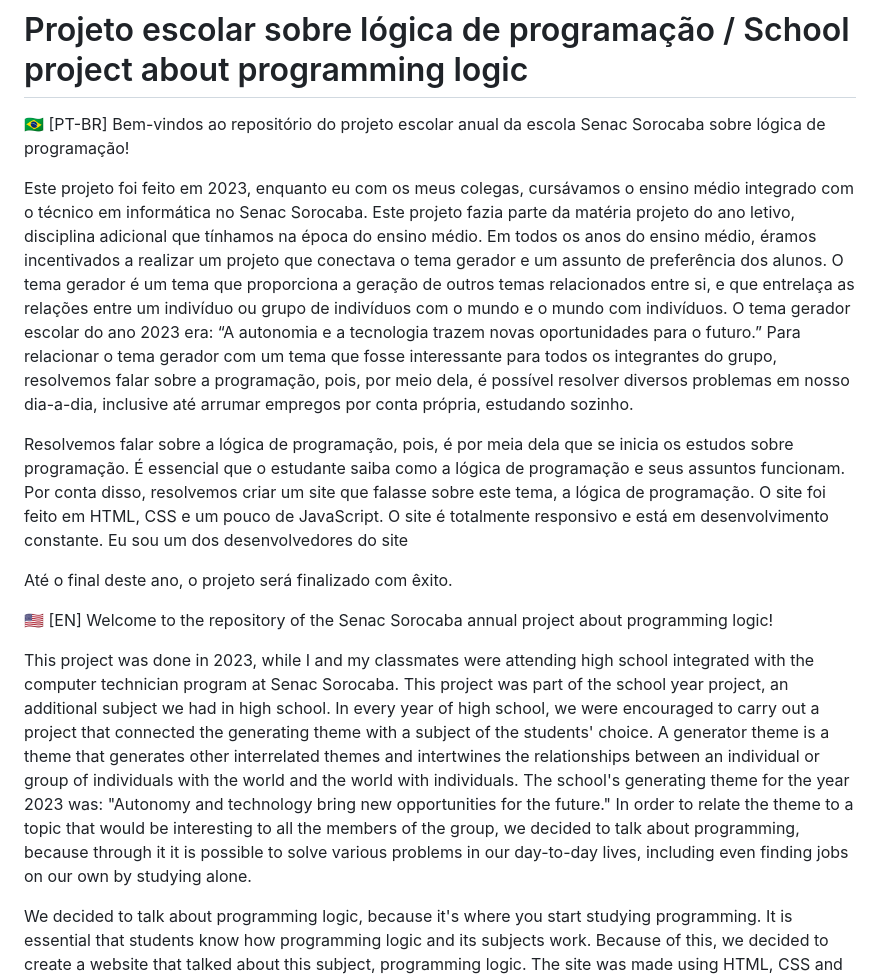
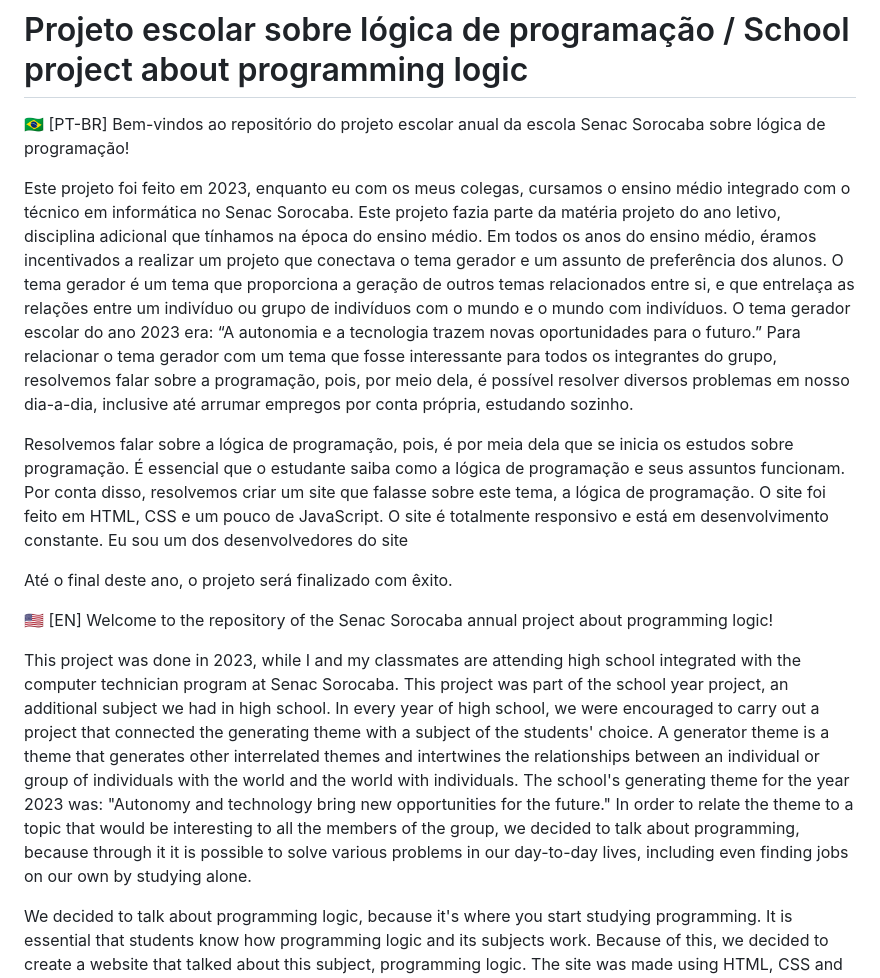
Before and after one commit to joaosavioli06/garotos_da_programacao, a Markdown page: README.md, the part around the change. Rendered like a GitHub page.

Commit message:
Mudando em uma frase nos 2 idiomas
Correção na frase: "estávamos cursando"
Para: estamos cursando

Mesma coisa em EN

```diff
--- a/README.md
+++ b/README.md
@@ -1,7 +1,7 @@
 # Projeto escolar sobre lógica de programação / School project about programming logic
 🇧🇷 [PT-BR]   Bem-vindos ao repositório do projeto escolar anual da escola Senac Sorocaba sobre lógica de programação!
 
-Este projeto foi feito em 2023, enquanto eu com os meus colegas, cursávamos o ensino médio integrado com o técnico em informática no Senac Sorocaba. Este projeto fazia parte da matéria projeto do ano letivo, disciplina adicional que tínhamos na época do ensino médio. Em todos os anos do ensino médio, éramos incentivados a realizar um projeto que conectava o tema gerador e um assunto de preferência dos alunos. O tema gerador é um tema que proporciona a geração de outros temas relacionados entre si, e que entrelaça as relações entre um indivíduo ou grupo de indivíduos com o mundo e o mundo com indivíduos. O tema gerador escolar do ano 2023 era: “A autonomia e a tecnologia trazem novas oportunidades para o futuro.” Para relacionar o tema gerador com um tema que fosse interessante para todos os integrantes do grupo, resolvemos falar sobre a programação, pois, por meio dela, é possível resolver diversos problemas em nosso dia-a-dia, inclusive até arrumar empregos por conta própria, estudando sozinho.
+Este projeto foi feito em 2023, enquanto eu com os meus colegas, cursamos o ensino médio integrado com o técnico em informática no Senac Sorocaba. Este projeto fazia parte da matéria projeto do ano letivo, disciplina adicional que tínhamos na época do ensino médio. Em todos os anos do ensino médio, éramos incentivados a realizar um projeto que conectava o tema gerador e um assunto de preferência dos alunos. O tema gerador é um tema que proporciona a geração de outros temas relacionados entre si, e que entrelaça as relações entre um indivíduo ou grupo de indivíduos com o mundo e o mundo com indivíduos. O tema gerador escolar do ano 2023 era: “A autonomia e a tecnologia trazem novas oportunidades para o futuro.” Para relacionar o tema gerador com um tema que fosse interessante para todos os integrantes do grupo, resolvemos falar sobre a programação, pois, por meio dela, é possível resolver diversos problemas em nosso dia-a-dia, inclusive até arrumar empregos por conta própria, estudando sozinho.
 
 Resolvemos falar sobre a lógica de programação, pois, é por meia dela que se inicia os estudos sobre programação. É essencial que o estudante saiba como a lógica de programação e seus assuntos funcionam. Por conta disso, resolvemos criar um site que falasse sobre este tema, a lógica de programação. O site foi feito em HTML, CSS e um pouco de JavaScript. O site é totalmente responsivo e está em desenvolvimento constante. Eu sou um dos desenvolvedores do site
 
@@ -9,6 +9,6 @@ Até o final deste ano, o projeto será finalizado com êxito.
 
 🇺🇸 [EN]  Welcome to the repository of the Senac Sorocaba annual project about programming logic!
 
-This project was done in 2023, while I and my classmates were attending high school integrated with the computer technician program at Senac Sorocaba. This project was part of the school year project, an additional subject we had in high school. In every year of high school, we were encouraged to carry out a project that connected the generating theme with a subject of the students' choice. A generator theme is a theme that generates other interrelated themes and intertwines the relationships between an individual or group of individuals with the world and the world with individuals. The school's generating theme for the year 2023 was: "Autonomy and technology bring new opportunities for the future." In order to relate the theme to a topic that would be interesting to all the members of the group, we decided to talk about programming, because through it it is possible to solve various problems in our day-to-day lives, including even finding jobs on our own by studying alone.
+This project was done in 2023, while I and my classmates are attending high school integrated with the computer technician program at Senac Sorocaba. This project was part of the school year project, an additional subject we had in high school. In every year of high school, we were encouraged to carry out a project that connected the generating theme with a subject of the students' choice. A generator theme is a theme that generates other interrelated themes and intertwines the relationships between an individual or group of individuals with the world and the world with individuals. The school's generating theme for the year 2023 was: "Autonomy and technology bring new opportunities for the future." In order to relate the theme to a topic that would be interesting to all the members of the group, we decided to talk about programming, because through it it is possible to solve various problems in our day-to-day lives, including even finding jobs on our own by studying alone.
 
 We decided to talk about programming logic, because it's where you start studying programming. It is essential that students know how programming logic and its subjects work. Because of this, we decided to create a website that talked about this subject, programming logic. The site was made using HTML, CSS and a little JavaScript. The site is fully responsive and is under development.
```
